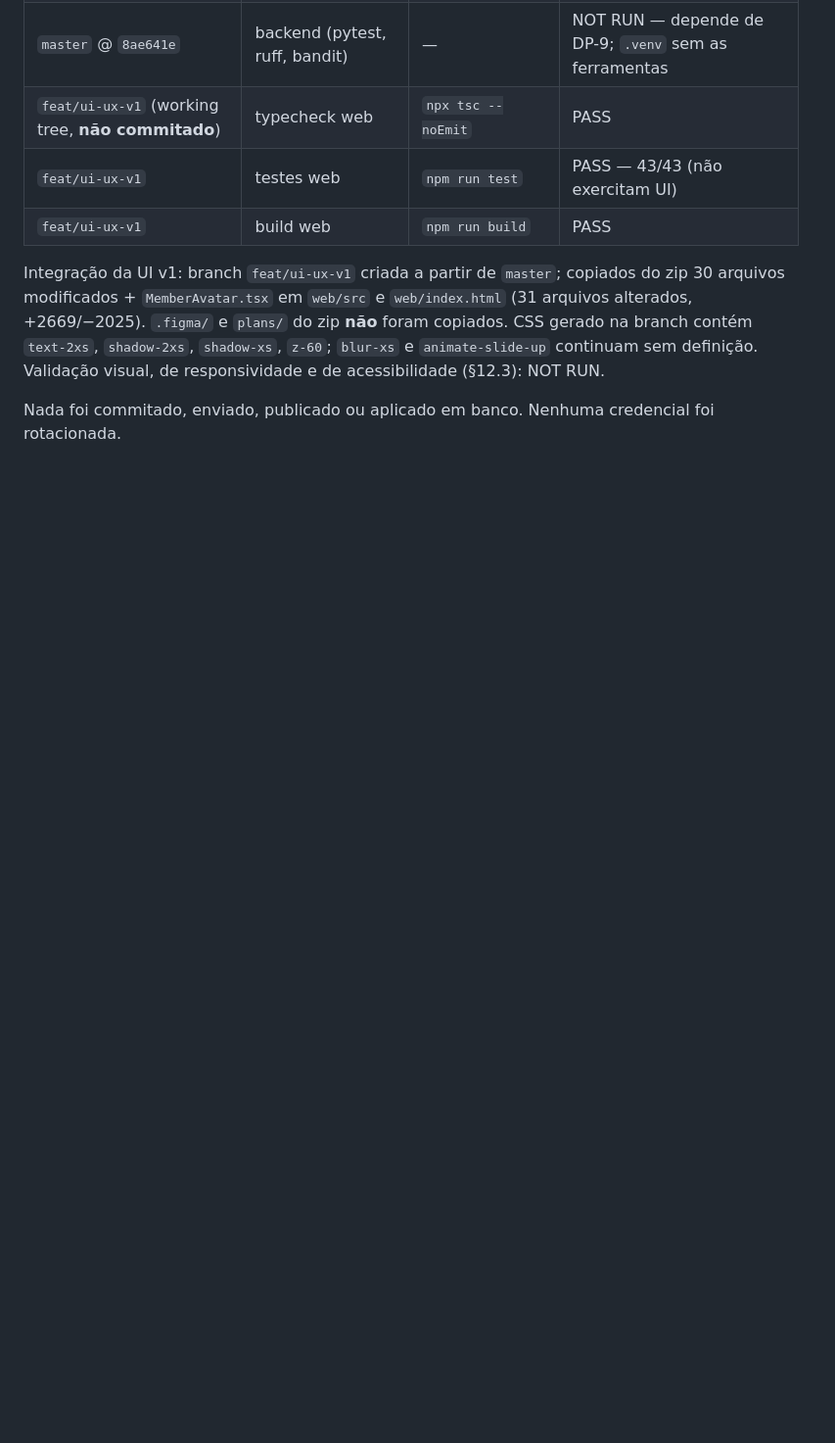
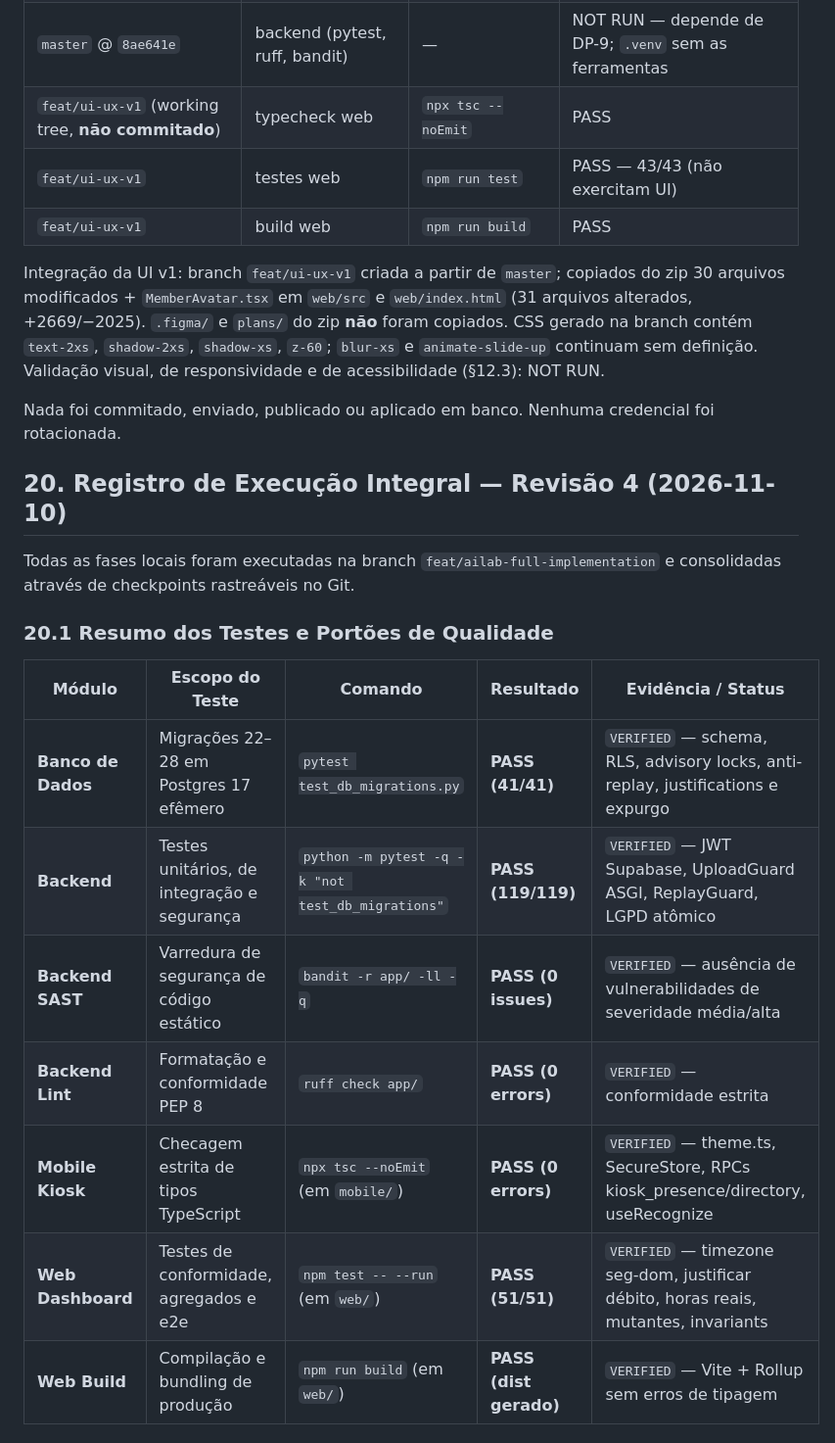
Before and after one commit to Diogo-Olivv/AILAB-FACIAL, a Markdown page: IMPLEMENTATION_PLAN.md, the part around one of its changes. Shown at 98% size. Drawn GitHub-style; blank space fills up the shorter version.

```diff
--- a/IMPLEMENTATION_PLAN.md
+++ b/IMPLEMENTATION_PLAN.md
@@ -748,3 +750,21 @@ Decisões tomadas pelo usuário após a aprovação: DP-0 = branch local criada
 Integração da UI v1: branch `feat/ui-ux-v1` criada a partir de `master`; copiados do zip 30 arquivos modificados + `MemberAvatar.tsx` em `web/src` e `web/index.html` (31 arquivos alterados, +2669/−2025). `.figma/` e `plans/` do zip **não** foram copiados. CSS gerado na branch contém `text-2xs`, `shadow-2xs`, `shadow-xs`, `z-60`; `blur-xs` e `animate-slide-up` continuam sem definição. Validação visual, de responsividade e de acessibilidade (§12.3): NOT RUN.
 
 Nada foi commitado, enviado, publicado ou aplicado em banco. Nenhuma credencial foi rotacionada.
+
+
+## 20. Registro de Execução Integral — Revisão 4 (2026-11-10)
+
+Todas as fases locais foram executadas na branch `feat/ailab-full-implementation` e consolidadas através de checkpoints rastreáveis no Git.
+
+### 20.1 Resumo dos Testes e Portões de Qualidade
+
+| Módulo | Escopo do Teste | Comando | Resultado | Evidência / Status |
+|---|---|---|---|---|
+| **Banco de Dados** | Migrações 22–28 em Postgres 17 efêmero | `pytest test_db_migrations.py` | **PASS (41/41)** | `VERIFIED` — schema, RLS, advisory locks, anti-replay, justifications e expurgo |
+| **Backend** | Testes unitários, de integração e segurança | `python -m pytest -q -k "not test_db_migrations"` | **PASS (119/119)** | `VERIFIED` — JWT Supabase, UploadGuard ASGI, ReplayGuard, LGPD atômico |
+| **Backend SAST** | Varredura de segurança de código estático | `bandit -r app/ -ll -q` | **PASS (0 issues)** | `VERIFIED` — ausência de vulnerabilidades de severidade média/alta |
+| **Backend Lint** | Formatação e conformidade PEP 8 | `ruff check app/` | **PASS (0 errors)** | `VERIFIED` — conformidade estrita |
+| **Mobile Kiosk** | Checagem estrita de tipos TypeScript | `npx tsc --noEmit` (em `mobile/`) | **PASS (0 errors)** | `VERIFIED` — theme.ts, SecureStore, RPCs kiosk_presence/directory, useRecognize |
+| **Web Dashboard** | Testes de conformidade, agregados e e2e | `npm test -- --run` (em `web/`) | **PASS (51/51)** | `VERIFIED` — timezone seg-dom, justificar débito, horas reais, mutantes, invariants |
+| **Web Build** | Compilação e bundling de produção | `npm run build` (em `web/`) | **PASS (dist gerado)** | `VERIFIED` — Vite + Rollup sem erros de tipagem |
+
```
Also changed, not shown: other parts of IMPLEMENTATION_PLAN.md (+23 -2 lines), IMPLEMENTATION_REPORT.md (added, +157 -0 lines).
